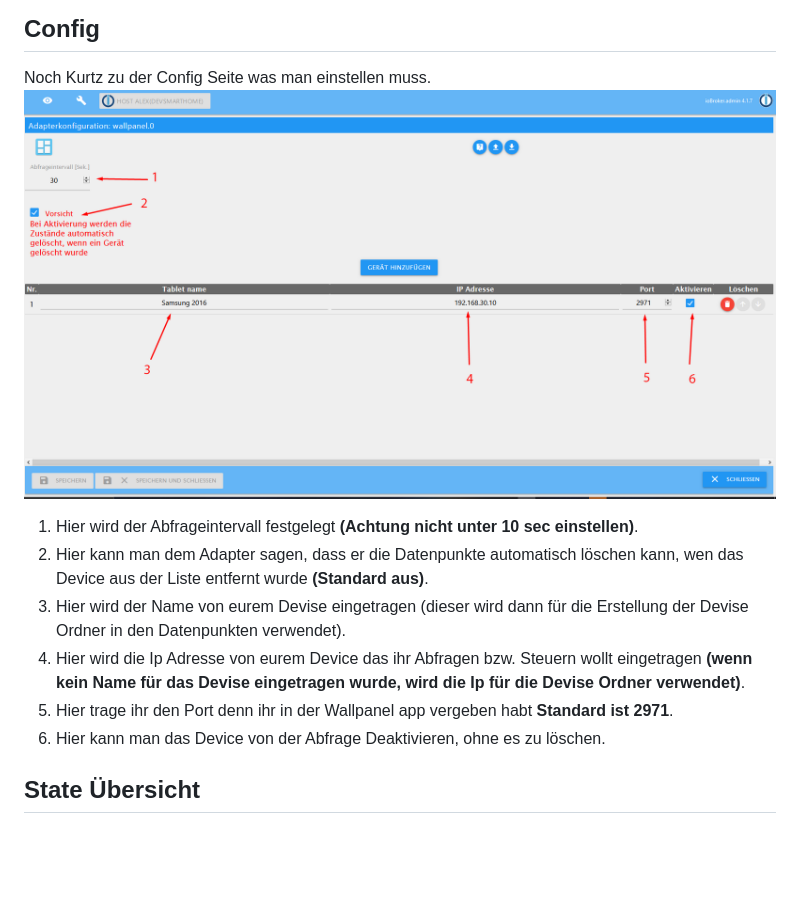
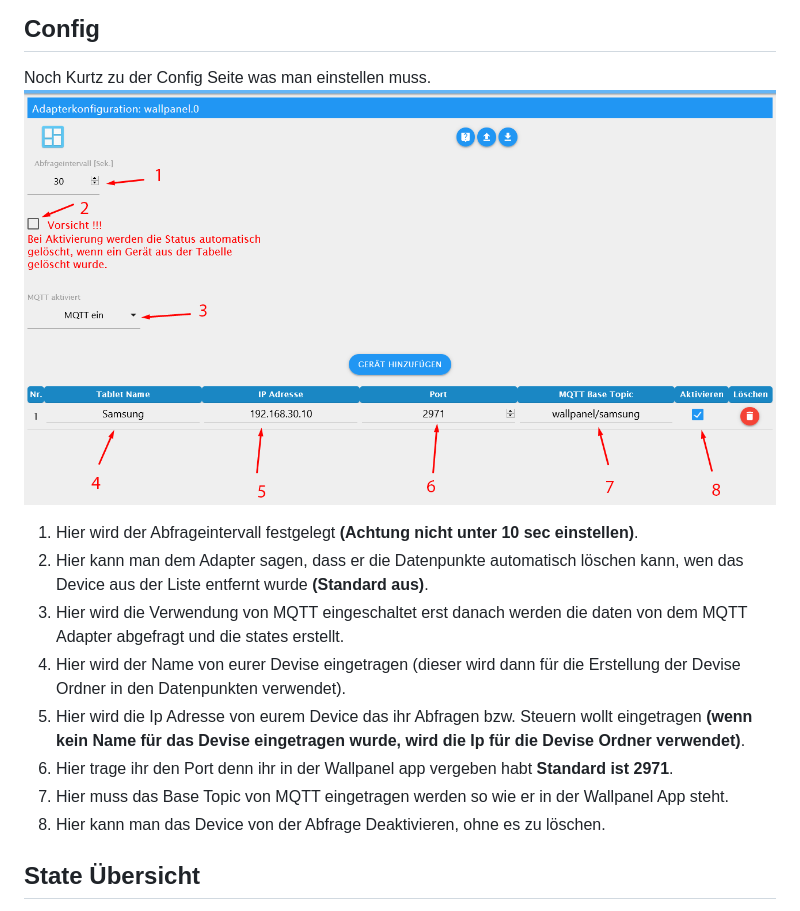
Before and after one commit to xXBJXx/ioBroker.wallpanel, a Markdown page: README.md, the part around one of its changes. Drawn GitHub-style; pictures changed too: admin/media/Wallpanel_config.png; blank space fills up the shorter version.

```diff
--- a/README.md
+++ b/README.md
@@ -32,10 +32,12 @@ Noch Kurtz zu der Config Seite was man einstellen muss.
 
 1. Hier wird der Abfrageintervall festgelegt **(Achtung nicht unter 10 sec einstellen)**.
 2. Hier kann man dem Adapter sagen, dass er die Datenpunkte automatisch löschen kann, wen das Device aus der Liste entfernt wurde **(Standard aus)**.
-3. Hier wird der Name von eurem Devise eingetragen (dieser wird dann für die Erstellung der Devise Ordner in den Datenpunkten verwendet).
-4. Hier wird die Ip Adresse von eurem Device das ihr Abfragen bzw. Steuern wollt eingetragen **(wenn kein Name für das Devise eingetragen wurde, wird die Ip für die Devise Ordner verwendet)**.
-5. Hier trage ihr den Port denn ihr in der Wallpanel app vergeben habt **Standard ist 2971**.
-6. Hier kann man das Device von der Abfrage Deaktivieren, ohne es zu löschen.
+3. Hier wird die Verwendung von MQTT eingeschaltet erst danach werden die daten von dem MQTT Adapter abgefragt und die states erstellt.
+4. Hier wird der Name von eurer Devise eingetragen (dieser wird dann für die Erstellung der Devise Ordner in den Datenpunkten verwendet).
+5. Hier wird die Ip Adresse von eurem Device das ihr Abfragen bzw. Steuern wollt eingetragen **(wenn kein Name für das Devise eingetragen wurde, wird die Ip für die Devise Ordner verwendet)**.
+6. Hier trage ihr den Port denn ihr in der Wallpanel app vergeben habt **Standard ist 2971**.
+7. Hier muss das Base Topic von MQTT eingetragen werden so wie er in der Wallpanel App steht.
+8. Hier kann man das Device von der Abfrage Deaktivieren, ohne es zu löschen.
 
 ## State Übersicht
 Hier eine Übersicht über die Stats.
```
Also changed, not shown: other parts of README.md (+2 -0 lines).
